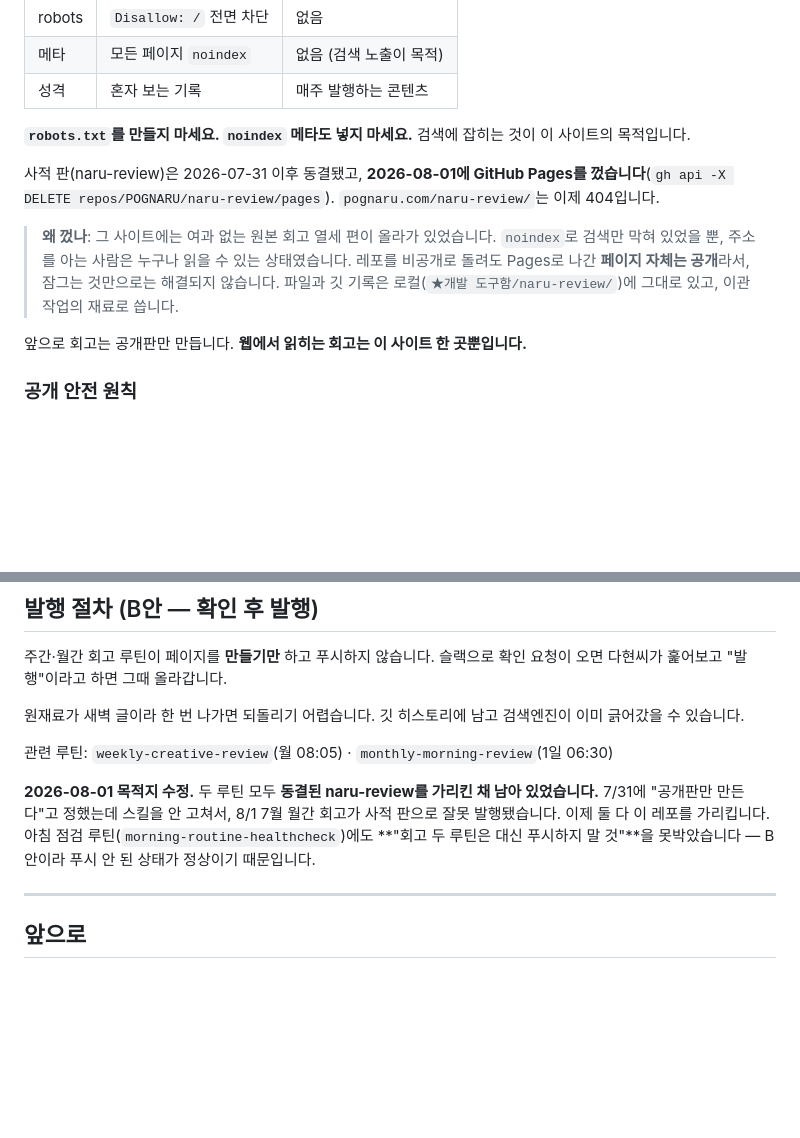
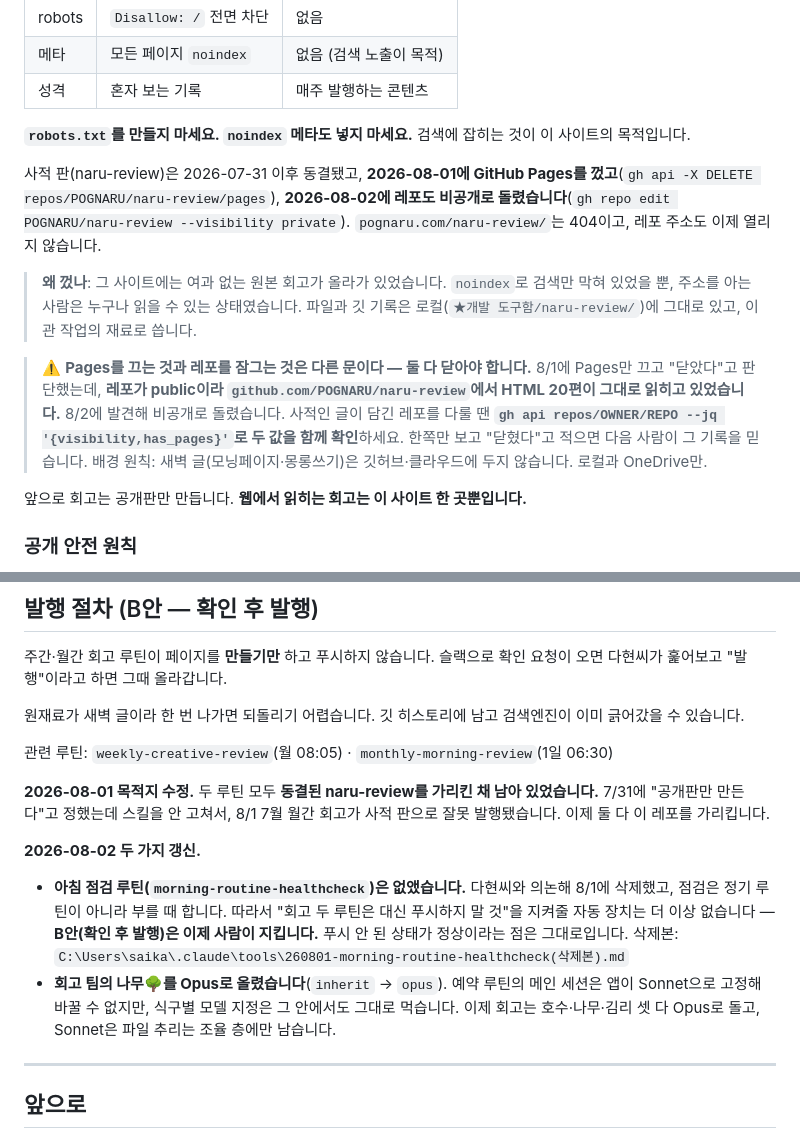
Before and after one commit to POGNARU/POGNARU.github.io, a Markdown page: README.md, 2 parts joined by grey strips. Drawn GitHub-style; blank space fills up the shorter version.

Commit message:
README — Pages를 끄는 것과 레포를 잠그는 것은 다른 문이다
naru-review는 8/1에 Pages를 껐지만 레포가 public이라
github.com/POGNARU/naru-review 에서 여과 없는 원본 회고 20편이
그대로 읽히고 있었다. 8/2에 발견해 비공개로 돌렸다.

- 사적 레포는 visibility와 has_pages를 함께 확인하도록 확인 명령째 기록
- 아침 점검 루틴 폐지 반영: B안(확인 후 발행)은 이제 사람이 지킨다
- 회고 팀 나무를 Opus로 올린 사실 기록 (예약 세션은 Sonnet 고정,
  식구별 모델 지정은 그 안에서도 먹는다)

Co-Authored-By: Claude <noreply@anthropic.com>
Claude-Session: https://claude.ai/code/session_01RQLg8rkKBBR1LJivvQwmDw

```diff
--- a/README.md
+++ b/README.md
@@ -71,9 +71,14 @@ grep -rl 'assets/[a-z]*\.css?v=' --include='*.html' . | xargs sed -i 's/\.css?v=
 
 **`robots.txt`를 만들지 마세요. `noindex` 메타도 넣지 마세요.** 검색에 잡히는 것이 이 사이트의 목적입니다.
 
-사적 판(naru-review)은 2026-07-31 이후 동결됐고, **2026-08-01에 GitHub Pages를 껐습니다**(`gh api -X DELETE repos/POGNARU/naru-review/pages`). `pognaru.com/naru-review/`는 이제 404입니다.
+사적 판(naru-review)은 2026-07-31 이후 동결됐고, **2026-08-01에 GitHub Pages를 껐고**(`gh api -X DELETE repos/POGNARU/naru-review/pages`), **2026-08-02에 레포도 비공개로 돌렸습니다**(`gh repo edit POGNARU/naru-review --visibility private`). `pognaru.com/naru-review/`는 404이고, 레포 주소도 이제 열리지 않습니다.
 
-> **왜 껐나**: 그 사이트에는 여과 없는 원본 회고 열세 편이 올라가 있었습니다. `noindex`로 검색만 막혀 있었을 뿐, 주소를 아는 사람은 누구나 읽을 수 있는 상태였습니다. 레포를 비공개로 돌려도 Pages로 나간 **페이지 자체는 공개**라서, 잠그는 것만으로는 해결되지 않습니다. 파일과 깃 기록은 로컬(`★개발 도구함/naru-review/`)에 그대로 있고, 이관 작업의 재료로 씁니다.
+> **왜 껐나**: 그 사이트에는 여과 없는 원본 회고가 올라가 있었습니다. `noindex`로 검색만 막혀 있었을 뿐, 주소를 아는 사람은 누구나 읽을 수 있는 상태였습니다. 파일과 깃 기록은 로컬(`★개발 도구함/naru-review/`)에 그대로 있고, 이관 작업의 재료로 씁니다.
+
+> ⚠️ **Pages를 끄는 것과 레포를 잠그는 것은 다른 문이다 — 둘 다 닫아야 합니다.**
+> 8/1에 Pages만 끄고 "닫았다"고 판단했는데, **레포가 public이라 `github.com/POGNARU/naru-review`에서 HTML 20편이 그대로 읽히고 있었습니다.** 8/2에 발견해 비공개로 돌렸습니다.
+> 사적인 글이 담긴 레포를 다룰 땐 **`gh api repos/OWNER/REPO --jq '{visibility,has_pages}'`로 두 값을 함께 확인**하세요. 한쪽만 보고 "닫혔다"고 적으면 다음 사람이 그 기록을 믿습니다.
+> 배경 원칙: 새벽 글(모닝페이지·몽롱쓰기)은 깃허브·클라우드에 두지 않습니다. 로컬과 OneDrive만.
 
 앞으로 회고는 공개판만 만듭니다. **웹에서 읽히는 회고는 이 사이트 한 곳뿐입니다.**
 
@@ -386,7 +391,11 @@ DNS는 Cloudflare에서 관리합니다. apex(`@`)에 A 레코드 네 개:
 
 관련 루틴: `weekly-creative-review`(월 08:05) · `monthly-morning-review`(1일 06:30)
 
-**2026-08-01 목적지 수정.** 두 루틴 모두 **동결된 naru-review를 가리킨 채 남아 있었습니다.** 7/31에 "공개판만 만든다"고 정했는데 스킬을 안 고쳐서, 8/1 7월 월간 회고가 사적 판으로 잘못 발행됐습니다. 이제 둘 다 이 레포를 가리킵니다. 아침 점검 루틴(`morning-routine-healthcheck`)에도 **"회고 두 루틴은 대신 푸시하지 말 것"**을 못박았습니다 — B안이라 푸시 안 된 상태가 정상이기 때문입니다.
+**2026-08-01 목적지 수정.** 두 루틴 모두 **동결된 naru-review를 가리킨 채 남아 있었습니다.** 7/31에 "공개판만 만든다"고 정했는데 스킬을 안 고쳐서, 8/1 7월 월간 회고가 사적 판으로 잘못 발행됐습니다. 이제 둘 다 이 레포를 가리킵니다.
+
+**2026-08-02 두 가지 갱신.**
+- **아침 점검 루틴(`morning-routine-healthcheck`)은 없앴습니다.** 다현씨와 의논해 8/1에 삭제했고, 점검은 정기 루틴이 아니라 부를 때 합니다. 따라서 "회고 두 루틴은 대신 푸시하지 말 것"을 지켜줄 자동 장치는 더 이상 없습니다 — **B안(확인 후 발행)은 이제 사람이 지킵니다.** 푸시 안 된 상태가 정상이라는 점은 그대로입니다. 삭제본: `C:\Users\saika\.claude\tools\260801-morning-routine-healthcheck(삭제본).md`
+- **회고 팀의 나무🌳를 Opus로 올렸습니다**(`inherit` → `opus`). 예약 루틴의 메인 세션은 앱이 Sonnet으로 고정해 바꿀 수 없지만, 식구별 모델 지정은 그 안에서도 그대로 먹습니다. 이제 회고는 호수·나무·김리 셋 다 Opus로 돌고, Sonnet은 파일 추리는 조율 층에만 남습니다.
 
 ---
 
```
